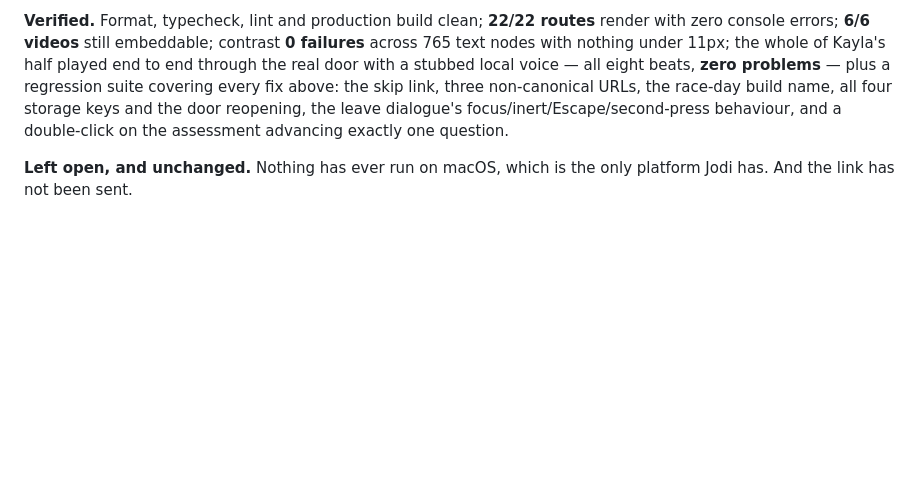
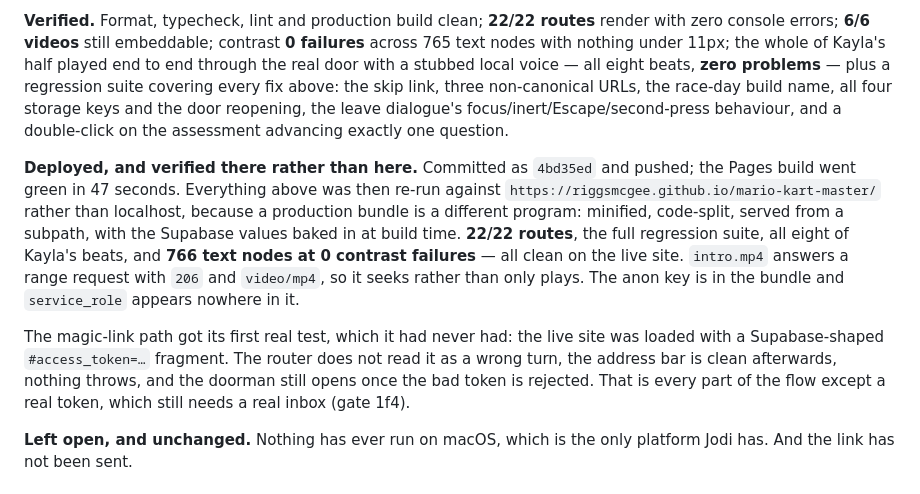
Before and after one commit to riggsmcgee/mario-kart-master, a Markdown page: WORKLOG.md, the part around the change. Rendered like a GitHub page; blank space fills up the shorter version.

Commit message:
docs: the deploy went green, and the suite was re-run against the live site
A production bundle is a different program from a dev server — minified,
code-split, served from a subpath, with the Supabase values baked in. So all of
it ran again against Pages: 22/22 routes, the regression suite, Kayla's eight
beats, 766 text nodes at 0 contrast failures. intro.mp4 answers a range request,
so it seeks rather than only plays.

The magic-link path got its first real exercise. Loaded with a Supabase-shaped
#access_token fragment, the live site does not read it as a wrong turn, cleans
the address bar, throws nothing, and still opens the door once the bad token is
rejected. Everything but a real token, which still needs a real inbox.

Co-Authored-By: Claude Opus 5 (1M context) <noreply@anthropic.com>

```diff
--- a/WORKLOG.md
+++ b/WORKLOG.md
@@ -151,6 +151,20 @@ skip link, three non-canonical URLs, the race-day build name, all four storage k
 reopening, the leave dialogue's focus/inert/Escape/second-press behaviour, and a double-click on the
 assessment advancing exactly one question.
 
+**Deployed, and verified there rather than here.** Committed as `4bd35ed` and pushed; the Pages build
+went green in 47 seconds. Everything above was then re-run against
+`https://riggsmcgee.github.io/mario-kart-master/` rather than localhost, because a production bundle is
+a different program: minified, code-split, served from a subpath, with the Supabase values baked in at
+build time. **22/22 routes**, the full regression suite, all eight of Kayla's beats, and **766 text
+nodes at 0 contrast failures** — all clean on the live site. `intro.mp4` answers a range request with
+`206` and `video/mp4`, so it seeks rather than only plays. The anon key is in the bundle and
+`service_role` appears nowhere in it.
+
+The magic-link path got its first real test, which it had never had: the live site was loaded with a
+Supabase-shaped `#access_token=…` fragment. The router does not read it as a wrong turn, the address bar
+is clean afterwards, nothing throws, and the doorman still opens once the bad token is rejected. That is
+every part of the flow except a real token, which still needs a real inbox (gate 1f4).
+
 **Left open, and unchanged.** Nothing has ever run on macOS, which is the only platform Jodi has. And
 the link has not been sent.
 
```
